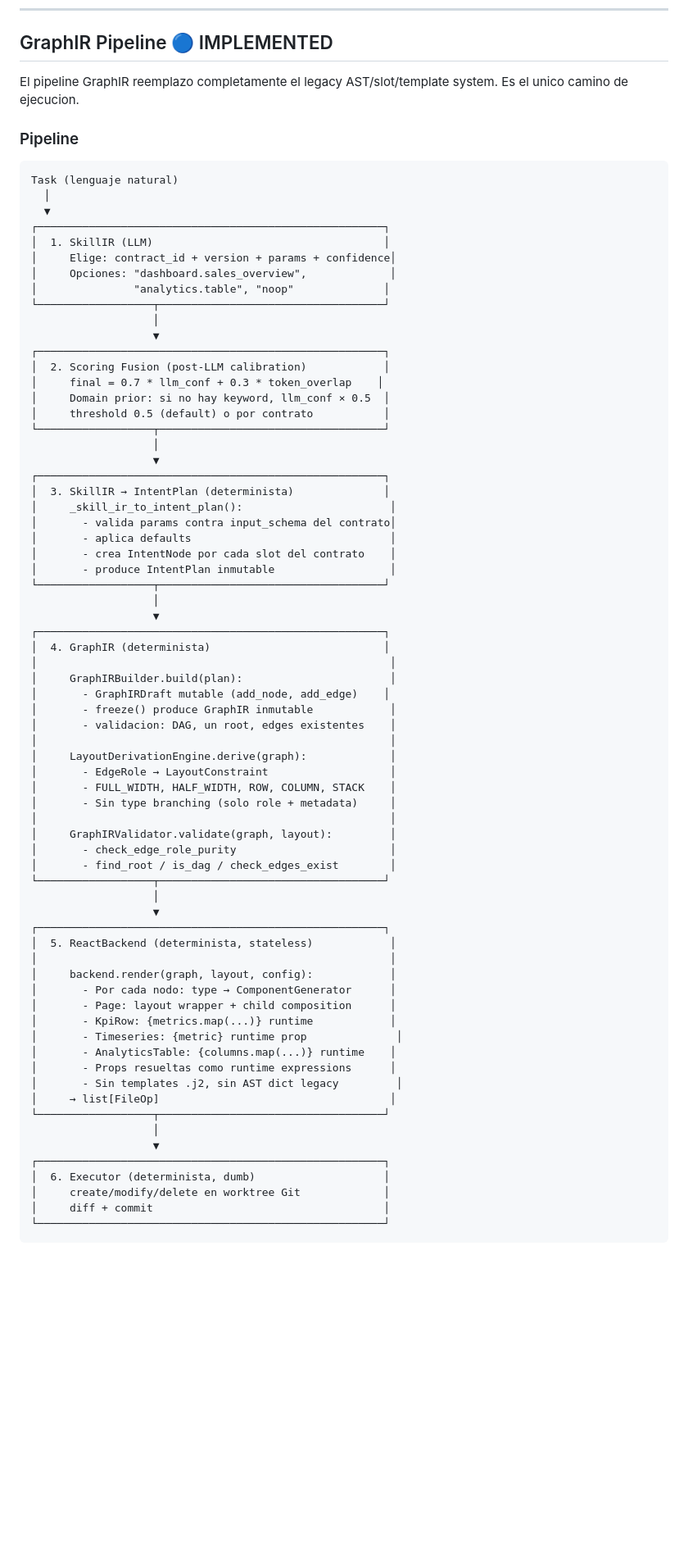
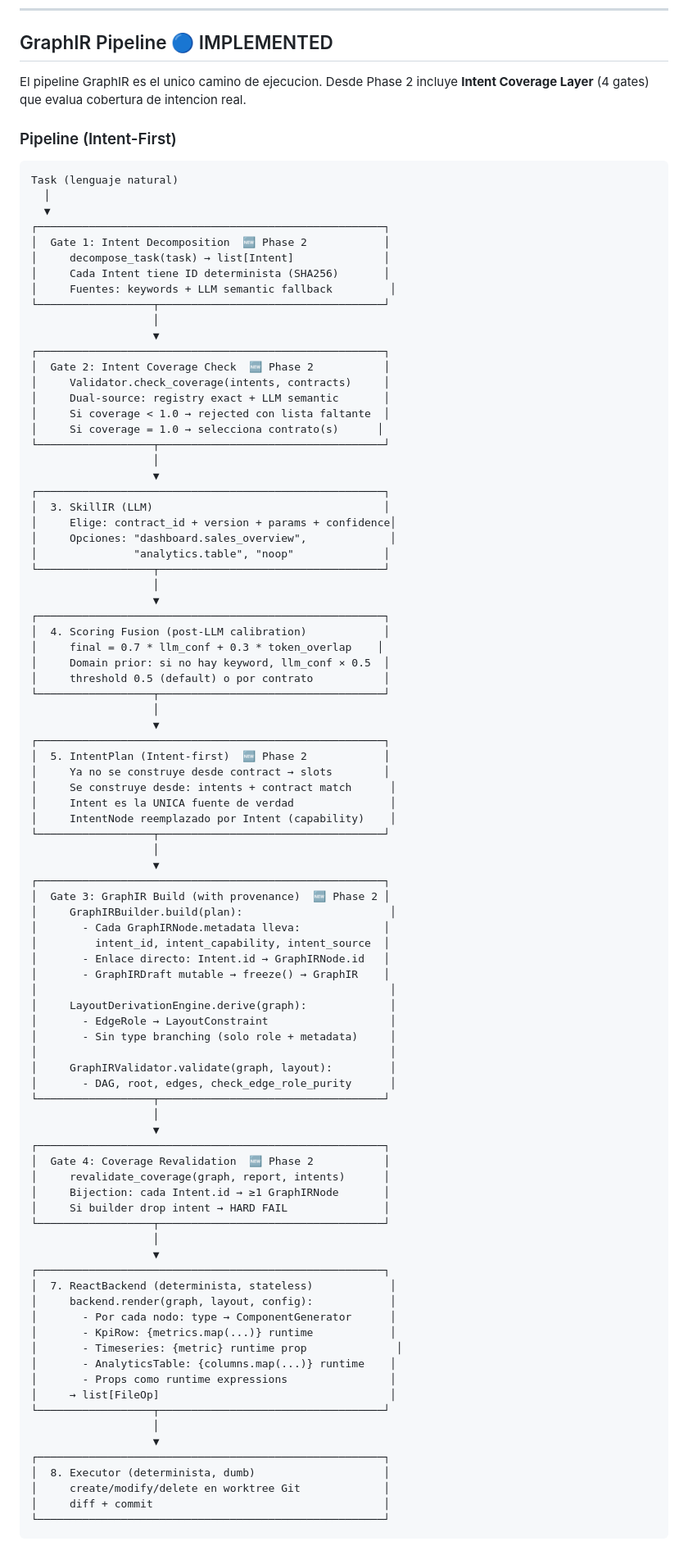
Before and after one commit to amvisualdesigner/agent-system, a Markdown page: README.md, the part around one of its changes. Shown at 82% size. Drawn GitHub-style; blank space fills up the shorter version.

````diff
--- a/README.md
+++ b/README.md
@@ -298,16 +311,33 @@ result      / return_result   phase=completed
 
 ## GraphIR Pipeline 🔵 IMPLEMENTED
 
-El pipeline GraphIR reemplazo completamente el legacy AST/slot/template system. Es el unico camino de ejecucion.
+El pipeline GraphIR es el unico camino de ejecucion. Desde Phase 2 incluye **Intent Coverage Layer** (4 gates) que evalua cobertura de intencion real.
 
-### Pipeline
+### Pipeline (Intent-First)
 
 ```
 Task (lenguaje natural)
   │
   ▼
 ┌──────────────────────────────────────────────────────┐
-│  1. SkillIR (LLM)                                    │
+│  Gate 1: Intent Decomposition  🆕 Phase 2            │
+│     decompose_task(task) → list[Intent]              │
+│     Cada Intent tiene ID determinista (SHA256)       │
+│     Fuentes: keywords + LLM semantic fallback         │
+└──────────────────┬───────────────────────────────────┘
+                   │
+                   ▼
+┌──────────────────────────────────────────────────────┐
+│  Gate 2: Intent Coverage Check  🆕 Phase 2           │
+│     Validator.check_coverage(intents, contracts)     │
+│     Dual-source: registry exact + LLM semantic       │
+│     Si coverage < 1.0 → rejected con lista faltante  │
+│     Si coverage = 1.0 → selecciona contrato(s)      │
+└──────────────────┬───────────────────────────────────┘
+                   │
+                   ▼
+┌──────────────────────────────────────────────────────┐
+│  3. SkillIR (LLM)                                    │
 │     Elige: contract_id + version + params + confidence│
 │     Opciones: "dashboard.sales_overview",             │
 │               "analytics.table", "noop"              │
@@ -315,7 +345,7 @@ Task (lenguaje natural)
                    │
                    ▼
 ┌──────────────────────────────────────────────────────┐
-│  2. Scoring Fusion (post-LLM calibration)            │
+│  4. Scoring Fusion (post-LLM calibration)            │
 │     final = 0.7 * llm_conf + 0.3 * token_overlap    │
 │     Domain prior: si no hay keyword, llm_conf × 0.5  │
 │     threshold 0.5 (default) o por contrato           │
@@ -323,51 +353,53 @@ Task (lenguaje natural)
                    │
                    ▼
 ┌──────────────────────────────────────────────────────┐
-│  3. SkillIR → IntentPlan (determinista)              │
-│     _skill_ir_to_intent_plan():                       │
-│       - valida params contra input_schema del contrato│
-│       - aplica defaults                               │
-│       - crea IntentNode por cada slot del contrato    │
-│       - produce IntentPlan inmutable                  │
+│  5. IntentPlan (Intent-first)  🆕 Phase 2            │
+│     Ya no se construye desde contract → slots        │
+│     Se construye desde: intents + contract match      │
+│     Intent es la UNICA fuente de verdad               │
+│     IntentNode reemplazado por Intent (capability)    │
 └──────────────────┬───────────────────────────────────┘
                    │
                    ▼
 ┌──────────────────────────────────────────────────────┐
-│  4. GraphIR (determinista)                           │
-│                                                       │
+│  Gate 3: GraphIR Build (with provenance)  🆕 Phase 2 │
 │     GraphIRBuilder.build(plan):                       │
-│       - GraphIRDraft mutable (add_node, add_edge)    │
-│       - freeze() produce GraphIR inmutable            │
-│       - validacion: DAG, un root, edges existentes    │
+│       - Cada GraphIRNode.metadata lleva:             │
+│         intent_id, intent_capability, intent_source  │
+│       - Enlace directo: Intent.id → GraphIRNode.id   │
+│       - GraphIRDraft mutable → freeze() → GraphIR    │
 │                                                       │
 │     LayoutDerivationEngine.derive(graph):             │
 │       - EdgeRole → LayoutConstraint                   │
-│       - FULL_WIDTH, HALF_WIDTH, ROW, COLUMN, STACK    │
 │       - Sin type branching (solo role + metadata)     │
 │                                                       │
 │     GraphIRValidator.validate(graph, layout):         │
-│       - check_edge_role_purity                        │
-│       - find_root / is_dag / check_edges_exist        │
+│       - DAG, root, edges, check_edge_role_purity      │
 └──────────────────┬───────────────────────────────────┘
                    │
                    ▼
 ┌──────────────────────────────────────────────────────┐
-│  5. ReactBackend (determinista, stateless)            │
-│                                                       │
+│  Gate 4: Coverage Revalidation  🆕 Phase 2           │
+│     revalidate_coverage(graph, report, intents)      │
+│     Bijection: cada Intent.id → ≥1 GraphIRNode       │
+│     Si builder drop intent → HARD FAIL               │
+└──────────────────┬───────────────────────────────────┘
+                   │
+                   ▼
+┌──────────────────────────────────────────────────────┐
+│  7. ReactBackend (determinista, stateless)            │
 │     backend.render(graph, layout, config):            │
 │       - Por cada nodo: type → ComponentGenerator      │
-│       - Page: layout wrapper + child composition      │
 │       - KpiRow: {metrics.map(...)} runtime            │
 │       - Timeseries: {metric} runtime prop              │
 │       - AnalyticsTable: {columns.map(...)} runtime    │
-│       - Props resueltas como runtime expressions      │
-│       - Sin templates .j2, sin AST dict legacy         │
+│       - Props como runtime expressions                │
 │     → list[FileOp]                                    │
 └──────────────────┬───────────────────────────────────┘
                    │
                    ▼
 ┌──────────────────────────────────────────────────────┐
-│  6. Executor (determinista, dumb)                    │
+│  8. Executor (determinista, dumb)                    │
 │     create/modify/delete en worktree Git             │
 │     diff + commit                                    │
 └──────────────────────────────────────────────────────┘
````
Also changed, not shown: other parts of README.md (+99 -31 lines).
